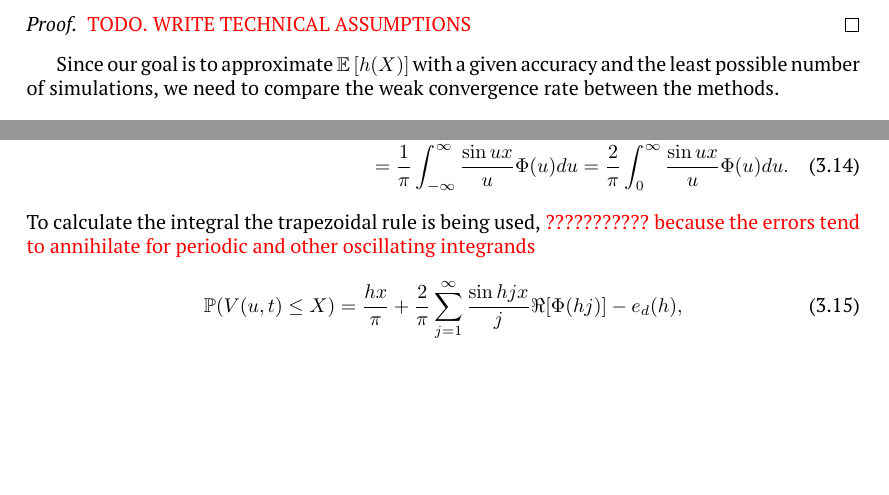
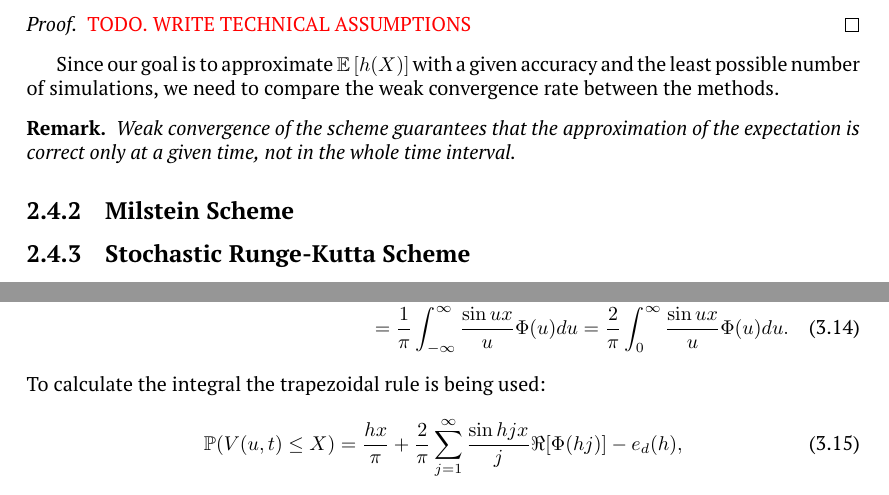
Before and after one commit to ArtemySazonov/Stochastic-Volatility-Models, a LaTeX thesis (Report/Report Doc/document.tex, which reads Report/Report Doc/part1/part1.tex): two parts of pages 11 and 14 of 23, joined at a grey line, cut so that both start at the same text, the shorter picture padded with empty space. Compiled offline with pdfLaTeX.

Commit message:
minor fix

```diff
--- a/Report/Report Doc/document.tex
+++ b/Report/Report Doc/document.tex
@@ -1,4 +1,4 @@
-\documentclass{vegareport}
+\documentclass[]{vegareport}
 
 \DeclareMathOperator*{\plim}{\ensuremath{\operatorname{\P-lim}}}
 \newcommand{\hm}[1]{#1\nobreak\discretionary{}{\hbox{\ensuremath{#1}}}{}}
--- a/Report/Report Doc/part1/part1.tex
+++ b/Report/Report Doc/part1/part1.tex
@@ -119,7 +116,13 @@
                 \end{proof}
 
                 Since our goal is to approximate $\E\left[h(X)\right]$ with a given accuracy and the least possible number of simulations, we need to compare the weak convergence rate between the methods.
+                \begin{remark}
+                    Weak convergence of the scheme guarantees that the approximation of the expectation is correct only at a given time, not in the whole time interval.
+                \end{remark}
 
+            \subsection{Milstein Scheme}
+
+            \subsection{Stochastic Runge-Kutta Scheme}
 
 
 \chapter{Methods of simulation of the Heston stochastic volatility model}
@@ -202,7 +205,7 @@
                 F(x) = \P(V(u, t) \leq x) = E\left[ e^{iaV(u,t)} \Big| v_u, v_t\right] =\\= \frac{1}{\pi} \int_{-\infty}^\infty \frac{\sin ux}{u} \Phi(u) du
                 = \frac{2}{\pi} \int_{0}^\infty \frac{\sin ux}{u} \Phi(u) du.
             \end{multline}
-            To calculate the integral the trapezoidal rule is being used, {\color{red} ??????????? because the errors tend to annihilate for periodic and other oscillating integrands}
+            To calculate the integral the trapezoidal rule is being used:
             \begin{equation}\label{BK:Vut_Law}
                 \P(V(u, t) \leq X) = \frac{hx}{\pi} + \frac{2}{\pi} \sum_{j=1}^\infty \frac{\sin hjx}{j} \Re[\Phi(hj)] - e_d(h),
             \end{equation}
```
Also changed, not shown: Report/Report Doc/document.pdf, Report/Report Doc/part1/part1.tex (10 more changed lines).
